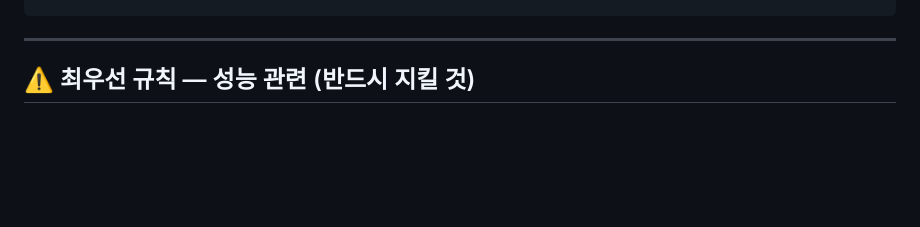
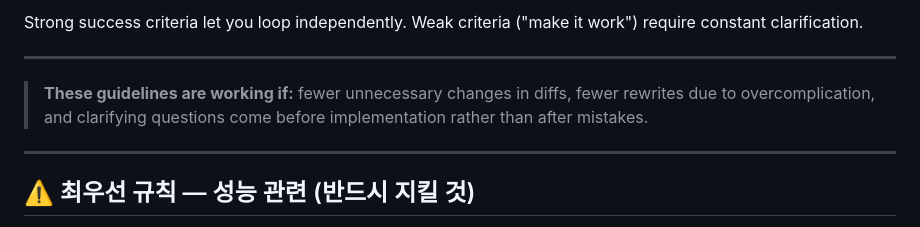
Before and after one commit to kjw5541a-hash/mazeMonster, a Markdown page: CLAUDE.md, the part around one of its changes. GitHub-like rendering; blank space fills up the shorter version.

```diff
--- a/CLAUDE.md
+++ b/CLAUDE.md
@@ -23,3 +91,11 @@ README.md
+Strong success criteria let you loop independently.
+Weak criteria ("make it work") require constant clarification.
+
+---
+
+> **These guidelines are working if:** fewer unnecessary changes in diffs,
+> fewer rewrites due to overcomplication, and clarifying questions come
+> before implementation rather than after mistakes.
 
 ---
 
```
Also changed, not shown: other parts of CLAUDE.md (+69 -1 lines).
